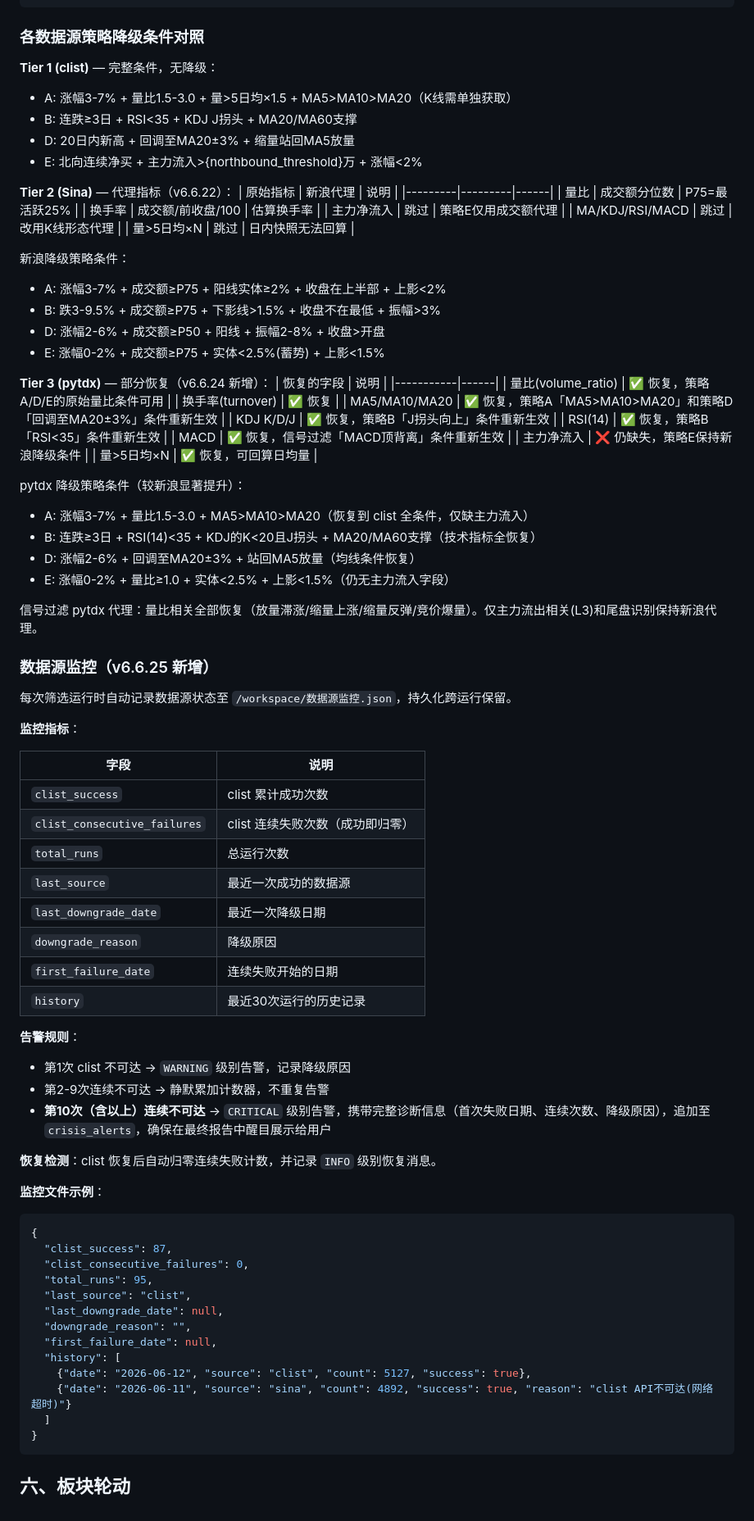
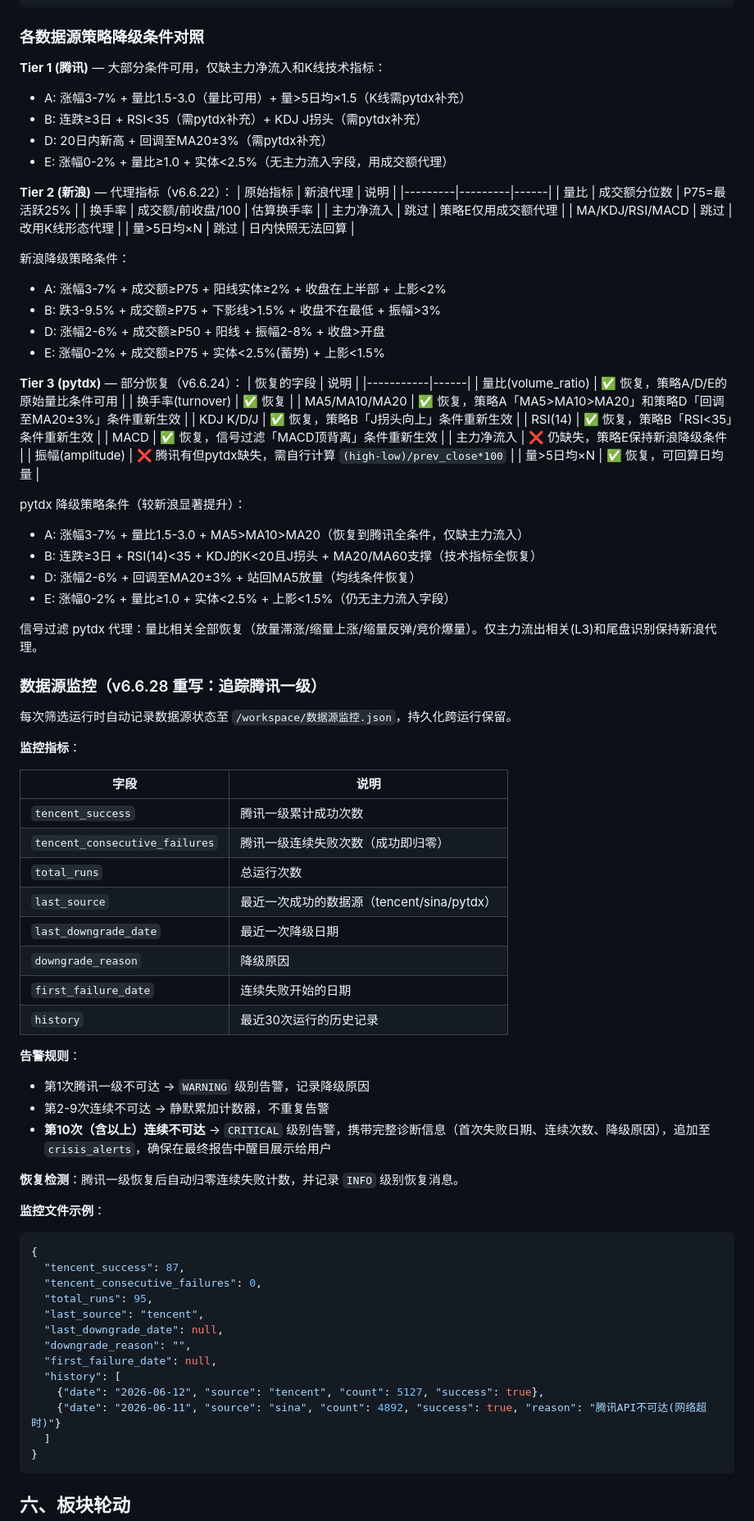
Before and after one commit to lc132/lv, a Markdown page: SKILL.md, the part around one of its changes. Shown at 82% size. Drawn GitHub-style.

````diff
--- a/SKILL.md
+++ b/SKILL.md
@@ -193,13 +222,13 @@ if not api.connect('119.147.212.81', 7709):
 
 ### 各数据源策略降级条件对照
 
-**Tier 1 (clist)** — 完整条件，无降级：
-- A: 涨幅3-7% + 量比1.5-3.0 + 量>5日均×1.5 + MA5>MA10>MA20（K线需单独获取）
-- B: 连跌≥3日 + RSI<35 + KDJ J拐头 + MA20/MA60支撑
-- D: 20日内新高 + 回调至MA20±3% + 缩量站回MA5放量
-- E: 北向连续净买 + 主力流入>{northbound_threshold}万 + 涨幅<2%
+**Tier 1 (腾讯)** — 大部分条件可用，仅缺主力净流入和K线技术指标：
+- A: 涨幅3-7% + 量比1.5-3.0（量比可用）+ 量>5日均×1.5（K线需pytdx补充）
+- B: 连跌≥3日 + RSI<35（需pytdx补充）+ KDJ J拐头（需pytdx补充）
+- D: 20日内新高 + 回调至MA20±3%（需pytdx补充）
+- E: 涨幅0-2% + 量比≥1.0 + 实体<2.5%（无主力流入字段，用成交额代理）
 
-**Tier 2 (Sina)** — 代理指标（v6.6.22）：
+**Tier 2 (新浪)** — 代理指标（v6.6.22）：
 | 原始指标 | 新浪代理 | 说明 |
 |---------|---------|------|
 | 量比 | 成交额分位数 | P75=最活跃25% |
@@ -214,7 +243,7 @@ if not api.connect('119.147.212.81', 7709):
 - D: 涨幅2-6% + 成交额≥P50 + 阳线 + 振幅2-8% + 收盘>开盘
 - E: 涨幅0-2% + 成交额≥P75 + 实体<2.5%(蓄势) + 上影<1.5%
 
-**Tier 3 (pytdx)** — 部分恢复（v6.6.24 新增）：
+**Tier 3 (pytdx)** — 部分恢复（v6.6.24）：
 | 恢复的字段 | 说明 |
 |-----------|------|
 | 量比(volume_ratio) | ✅ 恢复，策略A/D/E的原始量比条件可用 |
@@ -224,17 +253,18 @@ if not api.connect('119.147.212.81', 7709):
 | RSI(14) | ✅ 恢复，策略B「RSI<35」条件重新生效 |
 | MACD | ✅ 恢复，信号过滤「MACD顶背离」条件重新生效 |
 | 主力净流入 | ❌ 仍缺失，策略E保持新浪降级条件 |
+| 振幅(amplitude) | ❌ 腾讯有但pytdx缺失，需自行计算 `(high-low)/prev_close*100` |
 | 量>5日均×N | ✅ 恢复，可回算日均量 |
 
 pytdx 降级策略条件（较新浪显著提升）：
-- A: 涨幅3-7% + 量比1.5-3.0 + MA5>MA10>MA20（恢复到 clist 全条件，仅缺主力流入）
+- A: 涨幅3-7% + 量比1.5-3.0 + MA5>MA10>MA20（恢复到腾讯全条件，仅缺主力流入）
 - B: 连跌≥3日 + RSI(14)<35 + KDJ的K<20且J拐头 + MA20/MA60支撑（技术指标全恢复）
 - D: 涨幅2-6% + 回调至MA20±3% + 站回MA5放量（均线条件恢复）
 - E: 涨幅0-2% + 量比≥1.0 + 实体<2.5% + 上影<1.5%（仍无主力流入字段）
 
 信号过滤 pytdx 代理：量比相关全部恢复（放量滞涨/缩量上涨/缩量反弹/竞价爆量）。仅主力流出相关(L3)和尾盘识别保持新浪代理。
 
-### 数据源监控（v6.6.25 新增）
+### 数据源监控（v6.6.28 重写：追踪腾讯一级）
 
 每次筛选运行时自动记录数据源状态至 `/workspace/数据源监控.json`，持久化跨运行保留。
 
@@ -242,10 +272,10 @@ pytdx 降级策略条件（较新浪显著提升）：
 
 | 字段 | 说明 |
 |------|------|
-| `clist_success` | clist 累计成功次数 |
-| `clist_consecutive_failures` | clist 连续失败次数（成功即归零） |
+| `tencent_success` | 腾讯一级累计成功次数 |
+| `tencent_consecutive_failures` | 腾讯一级连续失败次数（成功即归零） |
 | `total_runs` | 总运行次数 |
-| `last_source` | 最近一次成功的数据源 |
+| `last_source` | 最近一次成功的数据源（tencent/sina/pytdx） |
 | `last_downgrade_date` | 最近一次降级日期 |
 | `downgrade_reason` | 降级原因 |
 | `first_failure_date` | 连续失败开始的日期 |
@@ -253,25 +283,25 @@ pytdx 降级策略条件（较新浪显著提升）：
 
 **告警规则**：
 
-- 第1次 clist 不可达 → `WARNING` 级别告警，记录降级原因
+- 第1次腾讯一级不可达 → `WARNING` 级别告警，记录降级原因
 - 第2-9次连续不可达 → 静默累加计数器，不重复告警
 - **第10次（含以上）连续不可达** → `CRITICAL` 级别告警，携带完整诊断信息（首次失败日期、连续次数、降级原因），追加至 `crisis_alerts`，确保在最终报告中醒目展示给用户
 
-**恢复检测**：clist 恢复后自动归零连续失败计数，并记录 `INFO` 级别恢复消息。
+**恢复检测**：腾讯一级恢复后自动归零连续失败计数，并记录 `INFO` 级别恢复消息。
 
 **监控文件示例**：
 ```json
 {
-  "clist_success": 87,
-  "clist_consecutive_failures": 0,
+  "tencent_success": 87,
+  "tencent_consecutive_failures": 0,
   "total_runs": 95,
-  "last_source": "clist",
+  "last_source": "tencent",
   "last_downgrade_date": null,
   "downgrade_reason": "",
   "first_failure_date": null,
   "history": [
-    {"date": "2026-06-12", "source": "clist", "count": 5127, "success": true},
-    {"date": "2026-06-11", "source": "sina", "count": 4892, "success": true, "reason": "clist API不可达(网络超时)"}
+    {"date": "2026-06-12", "source": "tencent", "count": 5127, "success": true},
+    {"date": "2026-06-11", "source": "sina", "count": 4892, "success": true, "reason": "腾讯API不可达(网络超时)"}
   ]
 }
 ```
````
Also changed, not shown: other parts of SKILL.md (+141 -58 lines).
